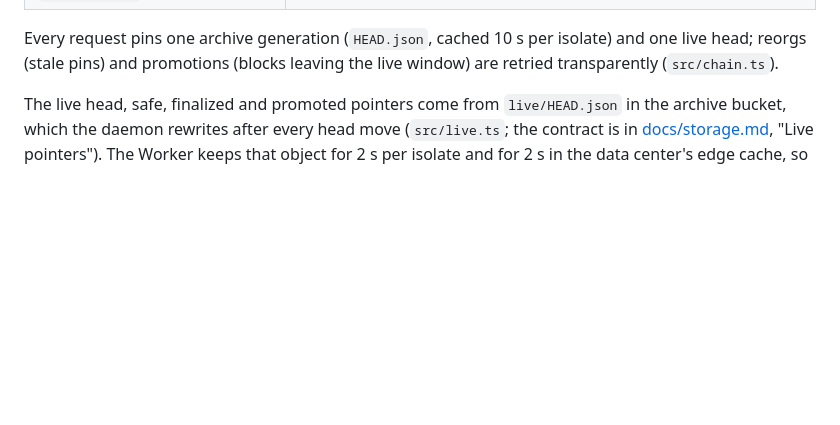
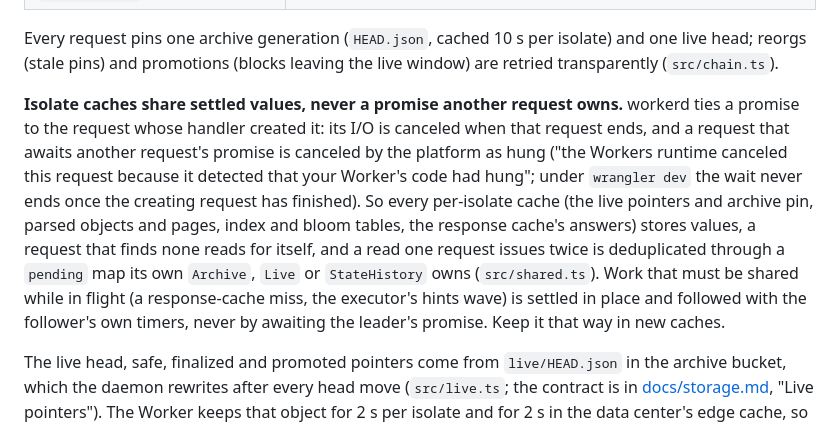
Before and after one commit to eabz/nullrpc, a Markdown page: apps/rpc/README.md, the part around the change. GitHub-like rendering; blank space fills up the shorter version.

Commit message:
rpc: README states the rule for isolate caches: settled values, never a promise another request owns
Co-Authored-By: Claude Fable 5.1 <noreply@anthropic.com>

```diff
--- a/apps/rpc/README.md
+++ b/apps/rpc/README.md
@@ -18,6 +18,18 @@ the R2 archive (genesis to P) and the live window (P+1 to head, `apps/live`), ne
 Every request pins one archive generation (`HEAD.json`, cached 10 s per isolate) and one live
 head; reorgs (stale pins) and promotions (blocks leaving the live window) are retried
 transparently (`src/chain.ts`).
+
+**Isolate caches share settled values, never a promise another request owns.** workerd ties a
+promise to the request whose handler created it: its I/O is canceled when that request ends,
+and a request that awaits another request's promise is canceled by the platform as hung ("the
+Workers runtime canceled this request because it detected that your Worker's code had hung";
+under `wrangler dev` the wait never ends once the creating request has finished). So every
+per-isolate cache (the live pointers and archive pin, parsed objects and pages, index and bloom
+tables, the response cache's answers) stores values, a request that finds none reads for itself,
+and a read one request issues twice is deduplicated through a `pending` map its own `Archive`,
+`Live` or `StateHistory` owns (`src/shared.ts`). Work that must be shared while in flight (a
+response-cache miss, the executor's hints wave) is settled in place and followed with the
+follower's own timers, never by awaiting the leader's promise. Keep it that way in new caches.
 
 The live head, safe, finalized and promoted pointers come from `live/HEAD.json` in the archive
 bucket, which the daemon rewrites after every head move (`src/live.ts`; the contract is in
```
